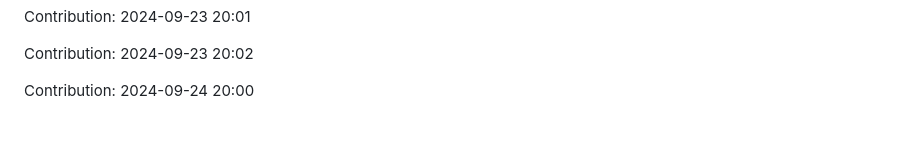
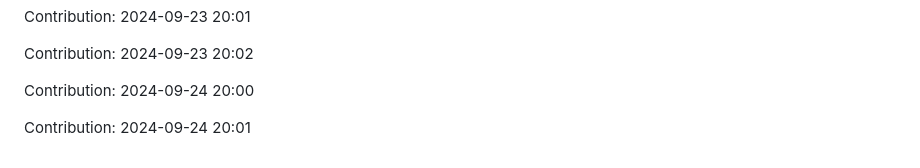
Before and after one commit to nitin-1926/MediCV, a Markdown page: README.md, the part around the change. GitHub-like rendering; blank space fills up the shorter version.

Commit message:
Contribution: 2024-09-24 20:01

```diff
--- a/README.md
+++ b/README.md
@@ -224,3 +224,5 @@ Contribution: 2024-09-23 20:01
 Contribution: 2024-09-23 20:02
 
 Contribution: 2024-09-24 20:00
+
+Contribution: 2024-09-24 20:01
```
